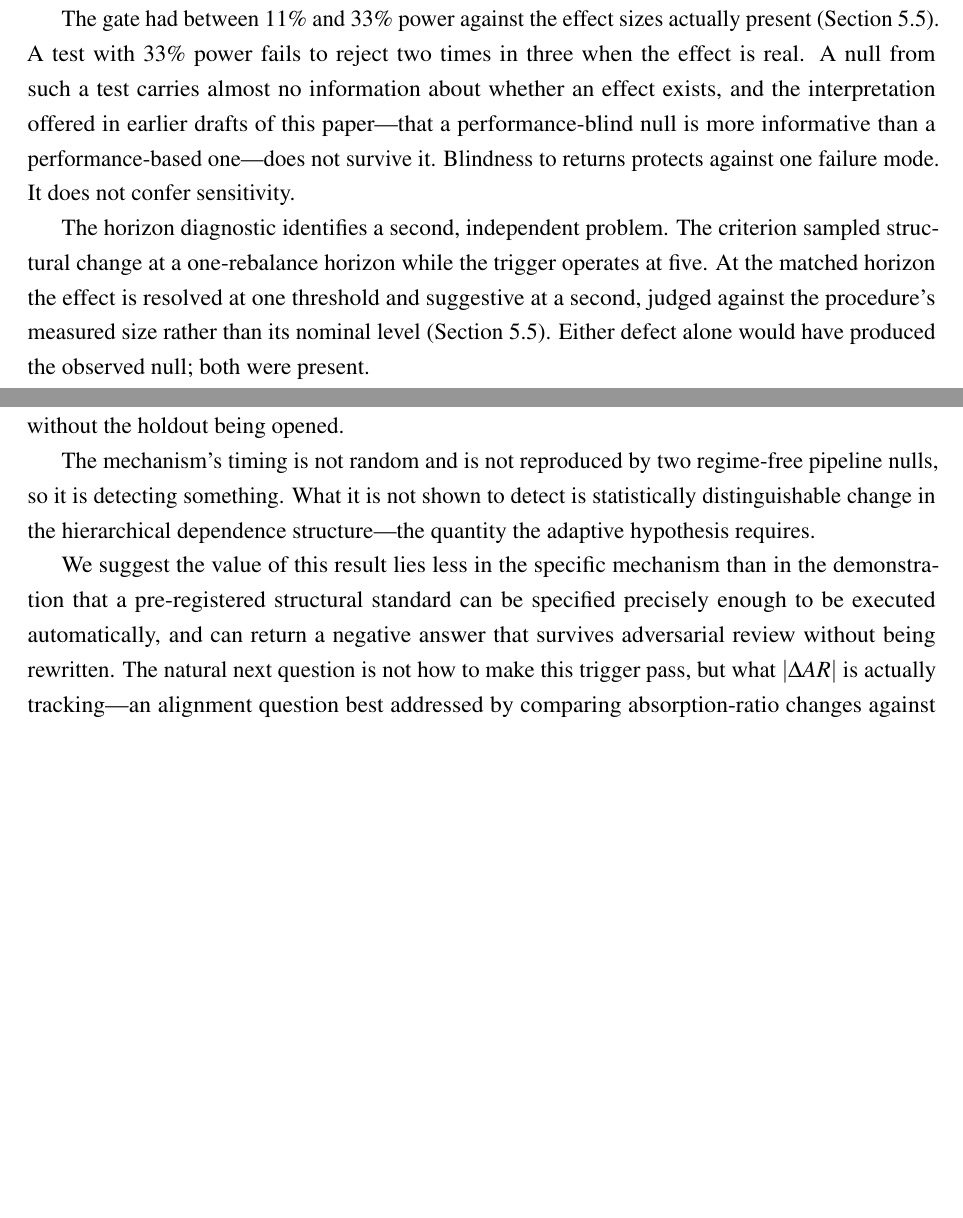
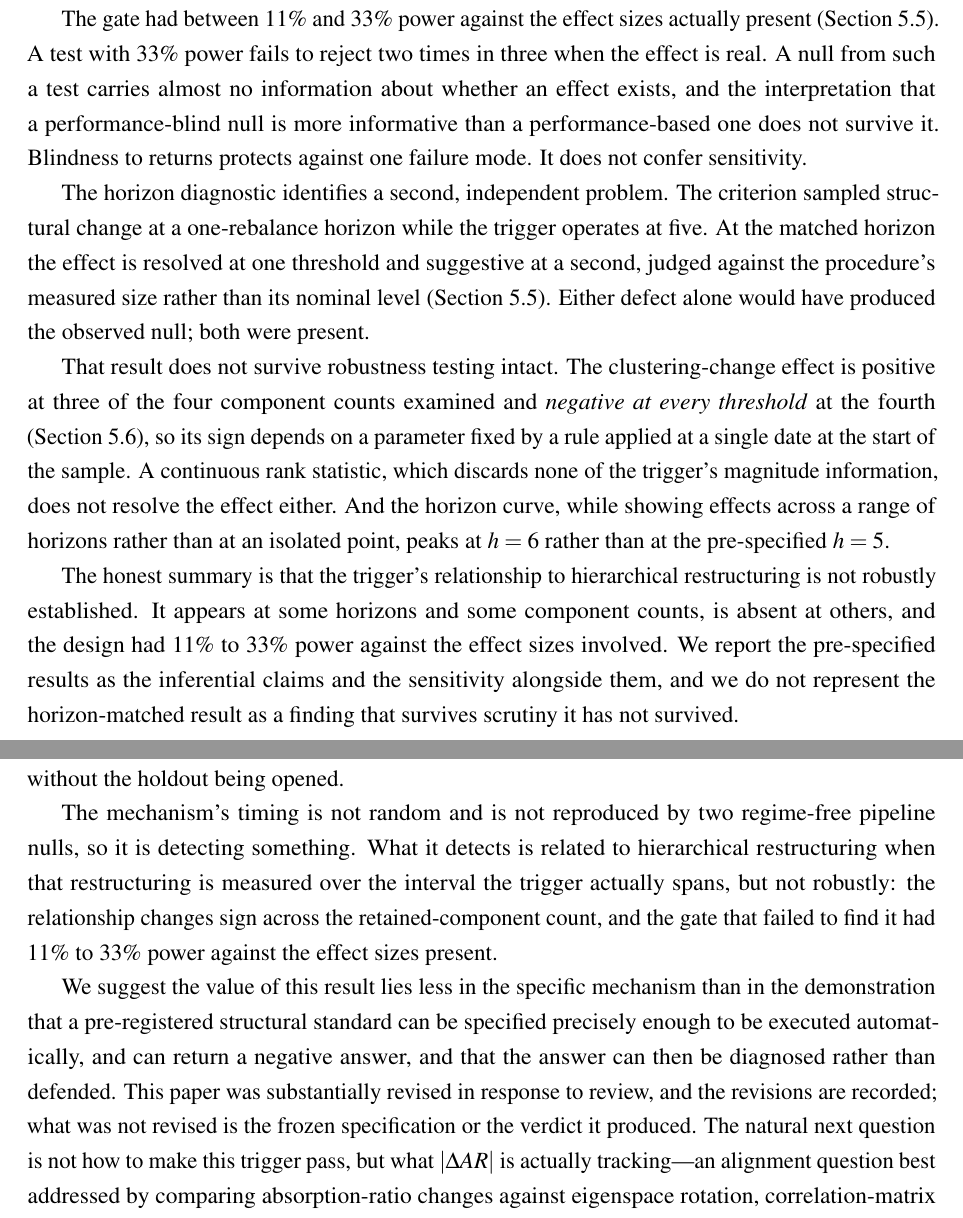
Before and after one commit to opatel4/rac-hrp, a LaTeX paper (overleaf/main.tex): two parts of pages 25 and 30 of 33 before the commit and two parts of pages 25 and 30 of 34 after it, joined at a grey line, cut so that both start at the same text, the shorter picture padded with empty space. Compiled offline with pdfLaTeX.

Commit message:
post-read corrections: 6.1 robustness, 8 conclusion, contribution 2, defect count, size cross-reference

```diff
--- a/overleaf/main.tex
+++ b/overleaf/main.tex
@@ -1141,9 +1143,8 @@ mechanism.
 The gate had between $11\%$ and $33\%$ power against the effect sizes actually present
 (Section~\ref{sec:postgate}). A test with $33\%$ power fails to reject two times in
 three when the effect is real. A null from such a test carries almost no information
-about whether an effect exists, and the interpretation offered in earlier drafts of
-this paper---that a performance-blind null is more informative than a performance-based
-one---does not survive it. Blindness to returns protects against one failure mode. It
+about whether an effect exists, and the interpretation that a performance-blind null is
+more informative than a performance-based one does not survive it. Blindness to returns protects against one failure mode. It
 does not confer sensitivity.
 
 The horizon diagnostic identifies a second, independent problem. The criterion sampled
@@ -1152,6 +1153,22 @@ matched horizon the effect is resolved at one threshold and suggestive at a seco
 judged against the procedure's measured size rather than its nominal level
 (Section~\ref{sec:postgate}). Either defect alone would have produced the observed
 null; both were present.
+
+That result does not survive robustness testing intact. The clustering-change effect is
+positive at three of the four component counts examined and \emph{negative at every
+threshold} at the fourth (Section~\ref{sec:robustness}), so its sign depends on a
+parameter fixed by a rule applied at a single date at the start of the sample. A
+continuous rank statistic, which discards none of the trigger's magnitude information,
+does not resolve the effect either. And the horizon curve, while showing effects across a
+range of horizons rather than at an isolated point, peaks at $h = 6$ rather than at the
+pre-specified $h = 5$.
+
+The honest summary is that the trigger's relationship to hierarchical restructuring is not
+robustly established. It appears at some horizons and some component counts, is absent at
+others, and the design had $11\%$ to $33\%$ power against the effect sizes involved. We
+report the pre-specified results as the inferential claims and the sensitivity alongside
+them, and we do not represent the horizon-matched result as a finding that survives
+scrutiny it has not survived.
 
 The trigger is therefore detecting something, and what it detects is closer to what the
 adaptive hypothesis requires than the gate result suggested. Triggered rebalances
@@ -1362,14 +1379,15 @@ investigation terminated without a portfolio being constructed and without the h
 being opened.
 
 The mechanism's timing is not random and is not reproduced by two regime-free pipeline
-nulls, so it is detecting something. What it is not shown to detect is statistically
-distinguishable change in the hierarchical dependence structure---the quantity the
-adaptive hypothesis requires.
+nulls, so it is detecting something. What it detects is related to hierarchical
+restructuring when that restructuring is measured over the interval the trigger actually
+spans, but not robustly: the relationship changes sign across the retained-component
+count, and the gate that failed to find it had $11\%$ to $33\%$ power against the effect
+sizes present.
 
 We suggest the value of this result lies less in the specific mechanism than in the
 demonstration that a pre-registered structural standard can be specified precisely
-enough to be executed automatically, and can return a negative answer that survives
-adversarial review without being rewritten. The natural next question is not how to
+enough to be executed automatically, and can return a negative answer, and that the answer can then be diagnosed rather than defended. This paper was substantially revised in response to review, and the revisions are recorded; what was not revised is the frozen specification or the verdict it produced. The natural next question is not how to
 make this trigger pass, but what $|\Delta AR|$ is actually tracking---an alignment
 question best addressed by comparing absorption-ratio changes against eigenspace
 rotation, correlation-matrix distance, and tree instability directly.
```
Also changed, not shown: PAPER_DRAFT.md (+28 -11 lines), overleaf/main.tex (8 more changed lines).
